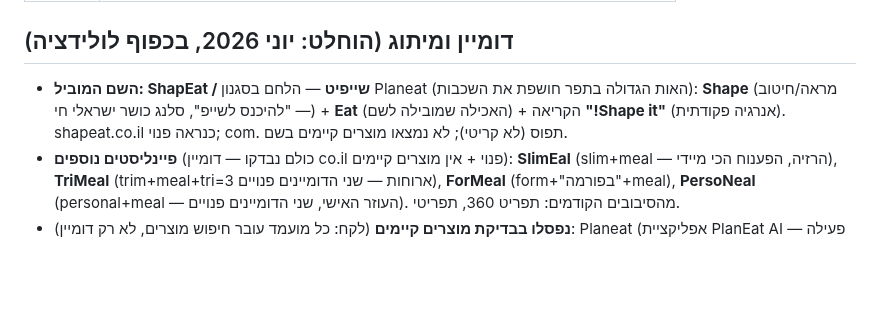
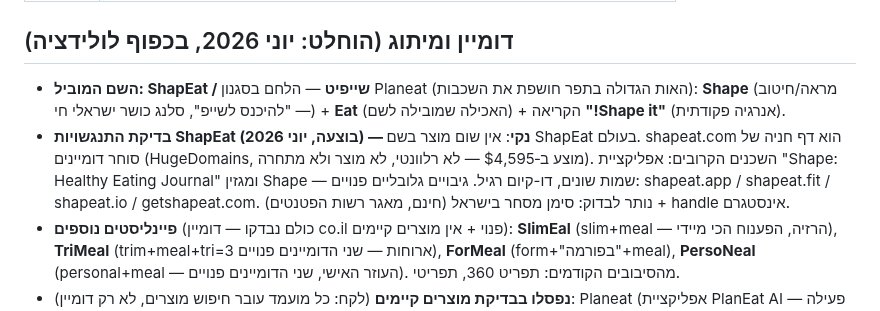
Before and after one commit to AiAlexMl/diet-app, a Markdown page: ROADMAP.md, the part around the change. Rendered like a GitHub page; blank space fills up the shorter version.

Commit message:
ROADMAP: ShapEat collision check clean - .com is a HugeDomains parking page (not a product), global backups free, IL trademark check remains

```diff
--- a/ROADMAP.md
+++ b/ROADMAP.md
@@ -138,7 +138,8 @@
 
 ## דומיין ומיתוג (הוחלט: יוני 2026, בכפוף לולידציה)
 
-- **השם המוביל: ShapEat / שייפיט** — הלחם בסגנון Planeat (האות הגדולה בתפר חושפת את השכבות): **Shape** (מראה/חיטוב — "להיכנס לשייפ", סלנג כושר ישראלי חי) + **Eat** (האכילה שמובילה לשם) + הקריאה **"!Shape it"** (אנרגיה פקודתית). shapeat.co.il כנראה פנוי; com. תפוס (לא קריטי); לא נמצאו מוצרים קיימים בשם.
+- **השם המוביל: ShapEat / שייפיט** — הלחם בסגנון Planeat (האות הגדולה בתפר חושפת את השכבות): **Shape** (מראה/חיטוב — "להיכנס לשייפ", סלנג כושר ישראלי חי) + **Eat** (האכילה שמובילה לשם) + הקריאה **"!Shape it"** (אנרגיה פקודתית).
+- **בדיקת התנגשויות ShapEat (בוצעה, יוני 2026) — נקי**: אין שום מוצר בשם ShapEat בעולם. shapeat.com הוא דף חניה של סוחר דומיינים (HugeDomains, מוצע ב‑$4,595 — לא רלוונטי, לא מוצר ולא מתחרה). השכנים הקרובים: אפליקציית "Shape: Healthy Eating Journal" ומגזין Shape — שמות שונים, דו-קיום רגיל. גיבויים גלובליים פנויים: shapeat.app / shapeat.fit / shapeat.io / getshapeat.com. נותר לבדוק: סימן מסחר בישראל (חינם, מאגר רשות הפטנטים) + handle אינסטגרם.
 - **פיינליסטים נוספים** (כולם נבדקו — דומיין co.il פנוי + אין מוצרים קיימים): **SlimEal** (slim+meal — הרזיה, הפענוח הכי מיידי), **TriMeal** (trim+meal+tri=3 ארוחות — שני הדומיינים פנויים), **ForMeal** (form+"בפורמה"+meal), **PersoNeal** (personal+meal — העוזר האישי, שני הדומיינים פנויים). מהסיבובים הקודמים: תפריט 360, תפריטי.
 - **נפסלו בבדיקת מוצרים קיימים** (לקח: כל מועמד עובר חיפוש מוצרים, לא רק דומיין): Planeat (אפליקציית PlanEat AI פעילה — #1 ב‑Product Hunt, אותה קטגוריה), Forkast (forkast.app — תכנון ארוחות AI), MealMate (כמה אפליקציות פעילות), Daylicious, Nutriday, Satisfit, Kcalibur/Dayet/הצלחת/כפית (נפסלו ע"י אלכס — דרשו הסבר).
 - **מבחן 5 האנשים (השבוע)**: שולחים ל‑2–3 מאמנים + 2 חברים את ShapEat מול 1–2 פיינליסטים: מה השם משדר? איזו אפליקציה היית מוריד? עיקרון: שם שדורש הסבר — נפסל; בקטגוריה הזו שם חם מנצח קליני (Noom, Yazio).
```
